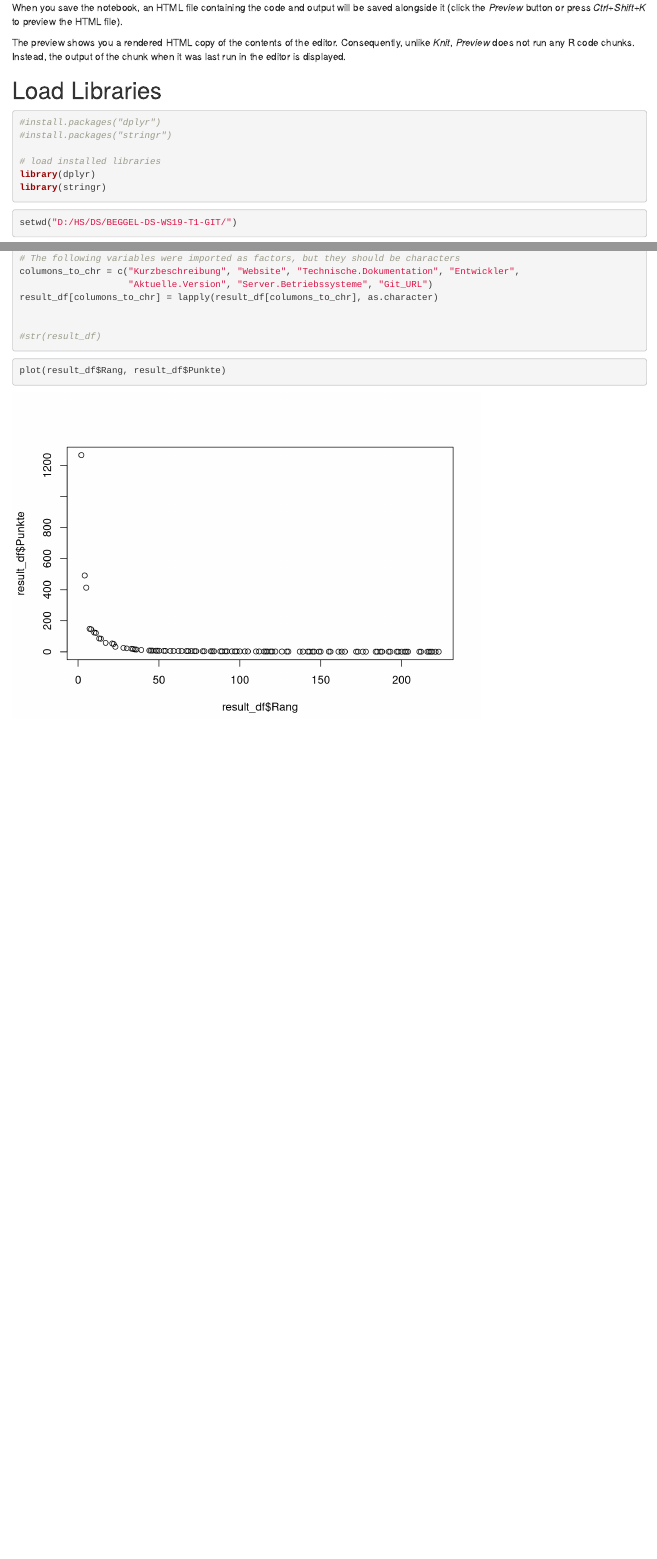
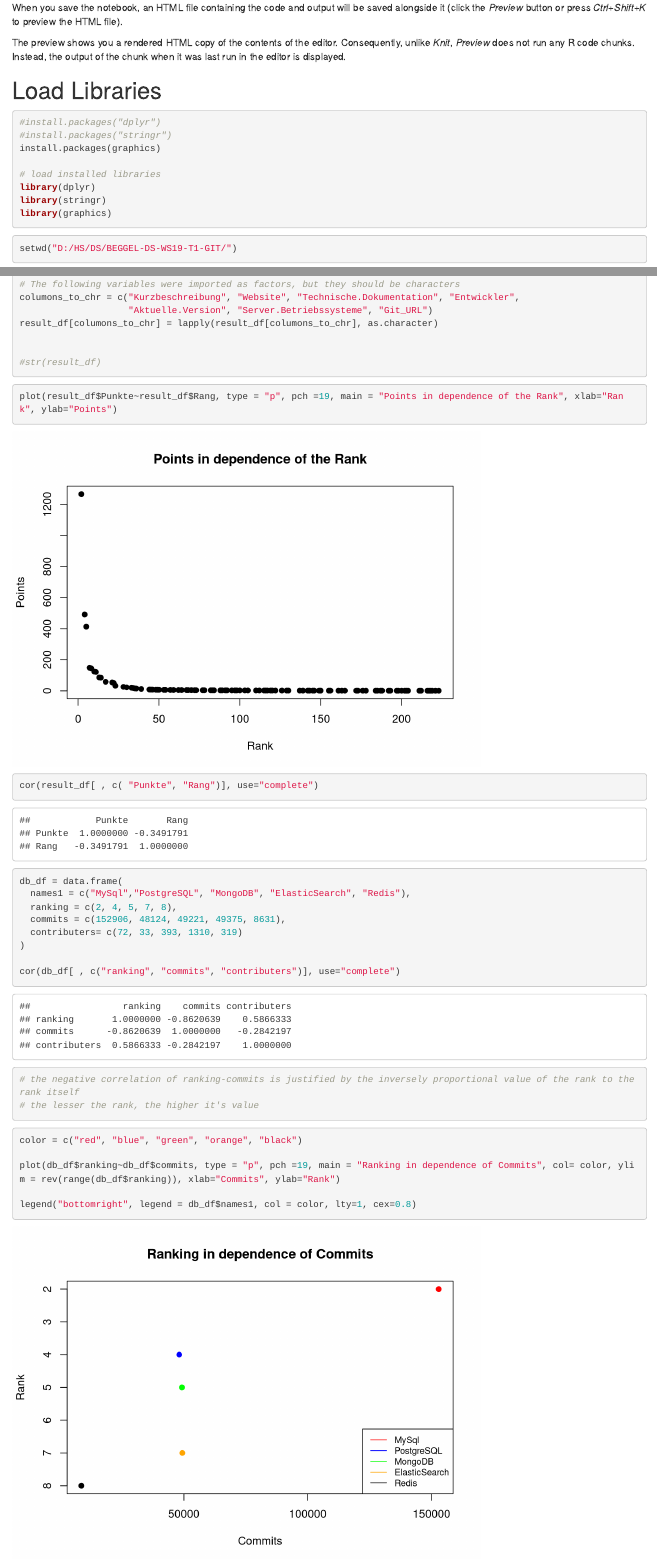
Before and after one commit to fkl4n/BEGGEL-DS-WS19-T1-GIT-PUBLIC, an R Markdown document (CSVFileImport/CSVFileImport.Rmd): the page in a window 1100 px wide, from 240 px down, and a second part further down, joined at a grey line. Rendered offline with R 4.5, knitr and Pandoc, with nearby package versions; some code elsewhere in the file could not run offline.

Commit message:
added data manually + plot

````diff
--- a/CSVFileImport/CSVFileImport.Rmd
+++ b/CSVFileImport/CSVFileImport.Rmd
@@ -21,10 +21,12 @@ The preview shows you a rendered HTML copy of the contents of the editor. Conseq
 ```{r,  warning=FALSE,include= TRUE,echo=TRUE,results='hide', message=FALSE}
 #install.packages("dplyr")
 #install.packages("stringr")
+install.packages(graphics)
 
 # load installed libraries
 library(dplyr)
 library(stringr)
+library(graphics)
 
 ```
 
@@ -108,8 +110,39 @@ result_df[columons_to_chr] = lapply(result_df[columons_to_chr], as.character)
 
 ```
 
+```{r}
+plot(result_df$Punkte~result_df$Rang, type = "p", pch =19, main = "Points in dependence of the Rank", xlab="Rank", ylab="Points")
+
+```
 
 ```{r}
-plot(result_df$Rang, result_df$Punkte)
+cor(result_df[ , c( "Punkte", "Rang")], use="complete")
+```
+
+```{r}
+db_df = data.frame(
+  names1 = c("MySql","PostgreSQL", "MongoDB", "ElasticSearch", "Redis"),
+  ranking = c(2, 4, 5, 7, 8),
+  commits = c(152906, 48124, 49221, 49375, 8631),
+  contributers= c(72, 33, 393, 1310, 319)
+)
+
+cor(db_df[ , c("ranking", "commits", "contributers")], use="complete")
 
 ```
+
+```{r}
+# the negative correlation of ranking-commits is justified by the inversely proportional value of the rank to the rank itself
+# the lesser the rank, the higher it's value
+
+```
+
+
+```{r}
+color = c("red", "blue", "green", "orange", "black")
+
+plot(db_df$ranking~db_df$commits, type = "p", pch =19, main = "Ranking in dependence of Commits", col= color, ylim = rev(range(db_df$ranking)), xlab="Commits", ylab="Rank")
+
+legend("bottomright", legend = db_df$names1, col = color, lty=1, cex=0.8)
+
+```
````
Also changed, not shown: CSVFileImport/CSVFileImport.nb.html.
